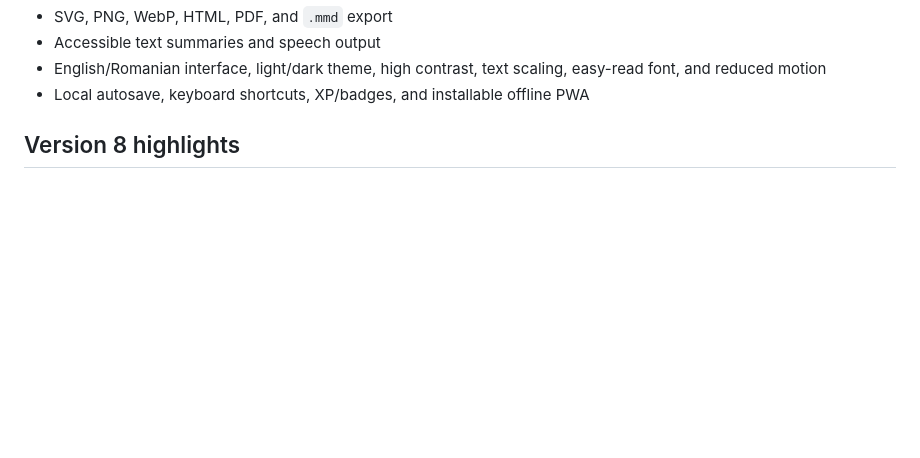
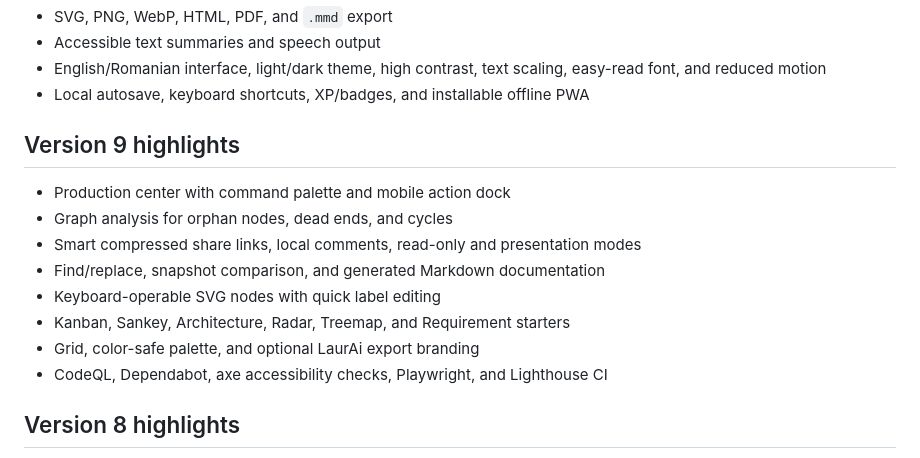
Before and after one commit to LaurAndreea10/-BUGFLOW, a Markdown page: README.md, the part around the change. Rendered like a GitHub page; blank space fills up the shorter version.

Commit message:
docs: document BUGFLOW v9

```diff
--- a/README.md
+++ b/README.md
@@ -28,6 +28,17 @@ An interactive, accessible Mermaid diagram studio that combines a guided bug-rep
 - Accessible text summaries and speech output
 - English/Romanian interface, light/dark theme, high contrast, text scaling, easy-read font, and reduced motion
 - Local autosave, keyboard shortcuts, XP/badges, and installable offline PWA
+
+## Version 9 highlights
+
+- Production center with command palette and mobile action dock
+- Graph analysis for orphan nodes, dead ends, and cycles
+- Smart compressed share links, local comments, read-only and presentation modes
+- Find/replace, snapshot comparison, and generated Markdown documentation
+- Keyboard-operable SVG nodes with quick label editing
+- Kanban, Sankey, Architecture, Radar, Treemap, and Requirement starters
+- Grid, color-safe palette, and optional LaurAi export branding
+- CodeQL, Dependabot, axe accessibility checks, Playwright, and Lighthouse CI
 
 ## Version 8 highlights
 
```
